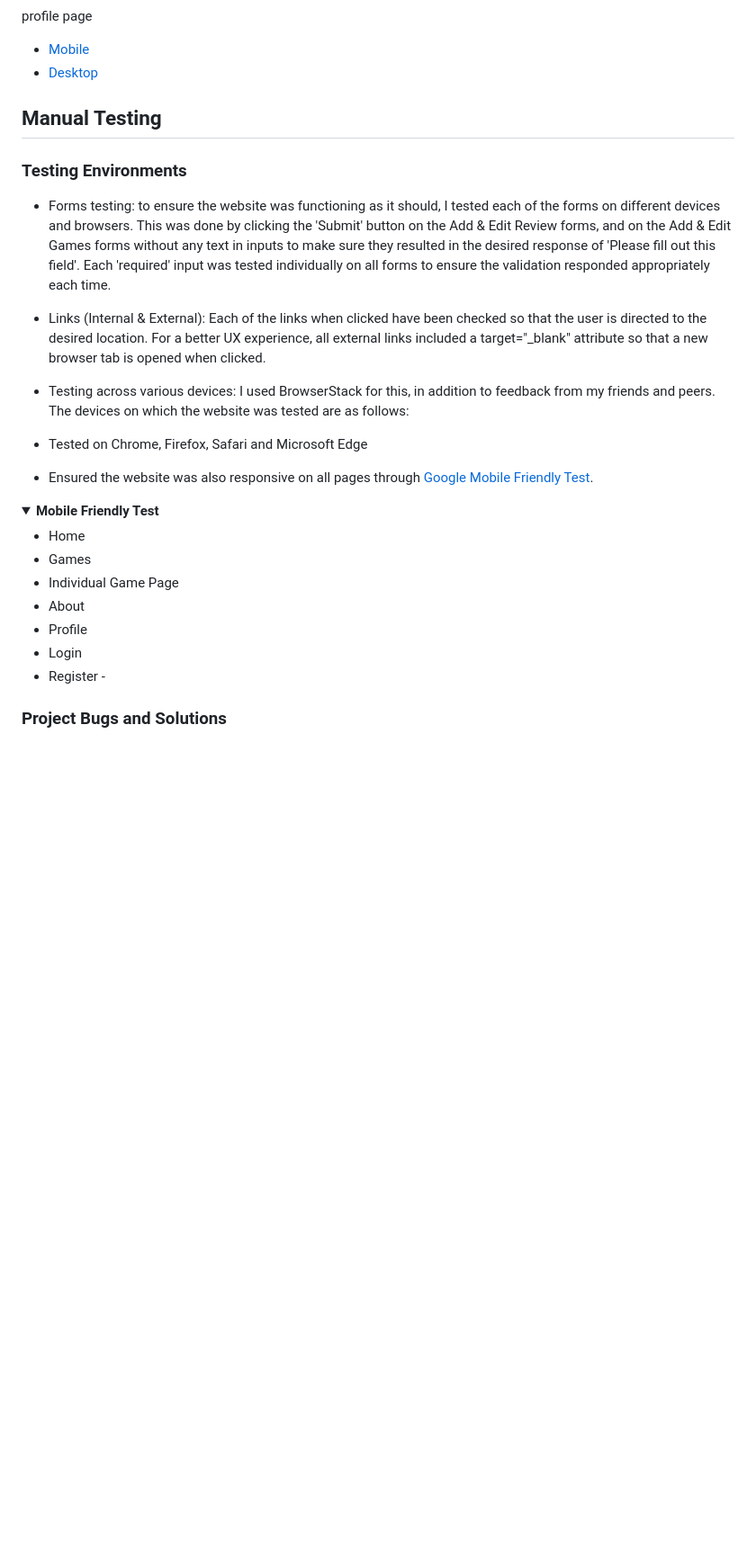
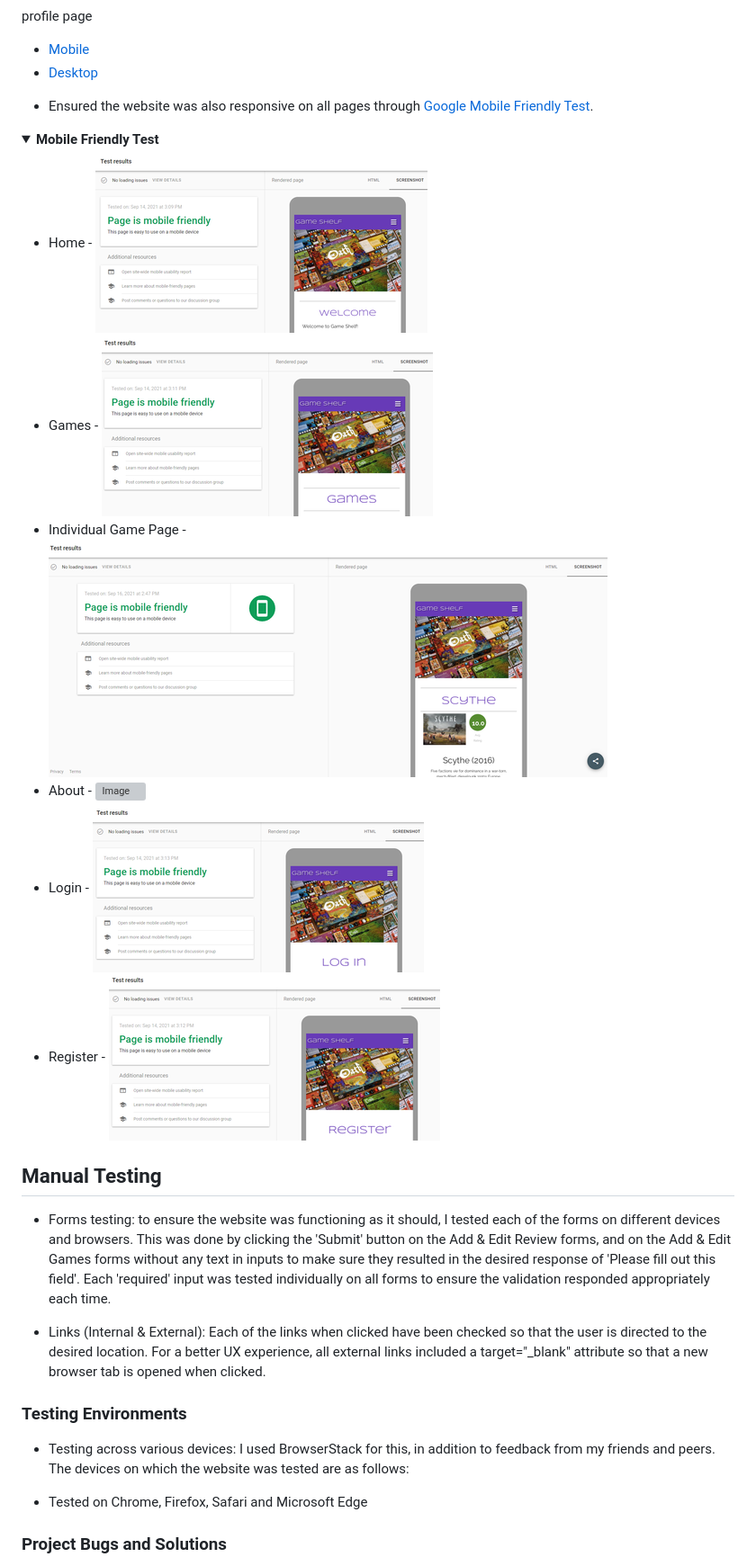
Before and after one commit to NickChapman1988/game-shelf, a Markdown page: TESTING.md, the part around the change. Shown at 90% size. Rendered like a GitHub page; pictures changed too: static/images/mob-friendly-games.png (added), static/images/mob-friendly-home.png (added), static/images/mob-friendly-ind-game.png (added); folded sections open; blank space fills up the shorter version; grey boxes are pictures that could not be loaded.

Commit message:
Add mobile friendly tests to TESTING

```diff
--- a/TESTING.md
+++ b/TESTING.md
@@ -86,33 +86,34 @@ profile page
 
 </details>
 
+* Ensured the website was also responsive on all pages through [Google Mobile Friendly Test](https://search.google.com/test/mobile-friendly).
 
+<details><summary><b>Mobile Friendly Test</b></summary>
+
+* Home - ![Image](static/images/mob-friendly-home.png)
+* Games - ![Image](static/images/mob-friendly-games.png)
+* Individual Game Page - ![Image](static/images/mob-friendly-ind-game.png)
+* About - ![Image]()
+* Login - ![Image](static/images/mob-friendly-login.png)
+* Register - ![Image](static/images/mob-friendly-register.png)
+</details>
 
 
 ## Manual Testing
-
-### Testing Environments
 
 * Forms testing: to ensure the website was functioning as it should, I tested each of the forms on different devices and browsers. This was done by clicking the 'Submit' button on the Add & Edit Review forms, and on the Add & Edit Games forms without any text in inputs to make sure they resulted in the desired response of 'Please fill out this field'. Each 'required' input was tested individually on all forms to ensure the validation responded appropriately each time.
 
 * Links (Internal & External): Each of the links when clicked have been checked so that the user is directed to the desired location. For a better UX experience, all external links included a target="_blank" attribute so that a new browser tab is opened when clicked.
 
+### Testing Environments
+
+
+
 * Testing across various devices: I used BrowserStack for this, in addition to feedback from my friends and peers. The devices on which the website was tested are as follows:
 
 * Tested on Chrome, Firefox, Safari and Microsoft Edge
 
-* Ensured the website was also responsive on all pages through [Google Mobile Friendly Test](https://search.google.com/test/mobile-friendly).
 
-<details><summary><b>Mobile Friendly Test</b></summary>
-
-* Home
-* Games
-* Individual Game Page
-* About
-* Profile
-* Login
-* Register -
-</details>
 
 
 
```
